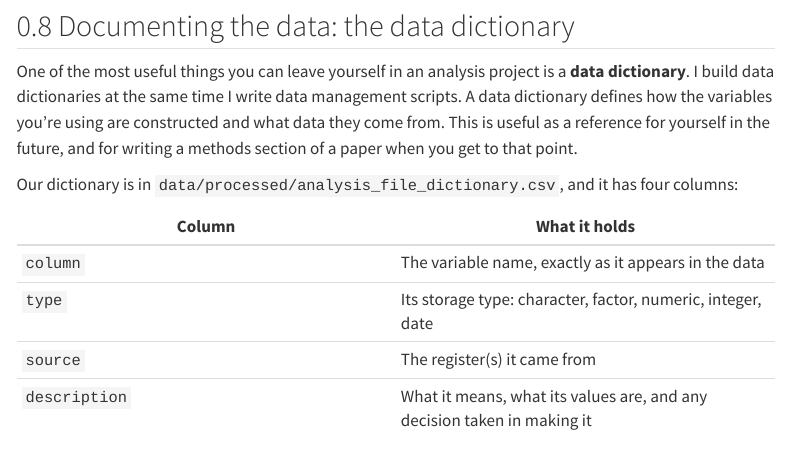
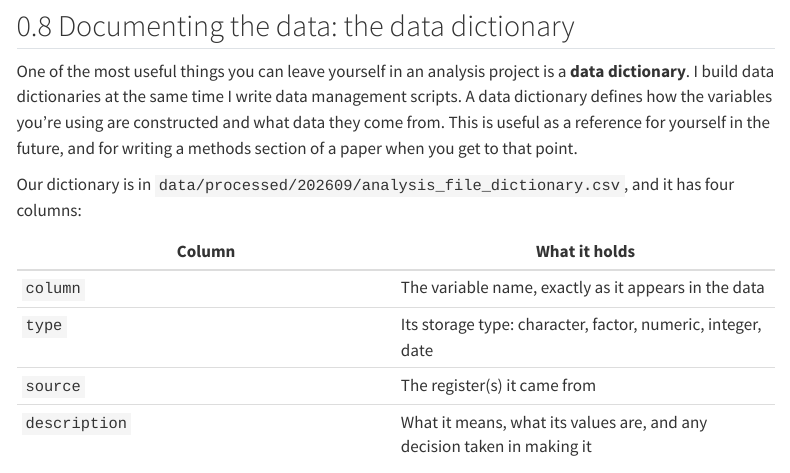
Before and after one commit to ekjohnsonphd/intro-to-sundhedsdata-course, a Quarto document (code/demo_part1.qmd): the page in a window 1100 px wide, from 17460 px down. Rendered offline with R 4.5, knitr and Pandoc in place of Quarto, with nearby package versions; some code elsewhere in the file could not run offline; menus at the side of the page are left out; long lines of code are wrapped.

Commit message:
Point the demo's dictionary path at data/processed/202609/
Prose left over from before the processed data moved into the dated
folder. The code chunks were already correct: they build the path from
processed_data_dir.

Co-Authored-By: Claude Opus 5 <noreply@anthropic.com>
Claude-Session: https://claude.ai/code/session_01VbzE4ieD5x8adsdjRyjgvP

```diff
--- a/code/demo_part1.qmd
+++ b/code/demo_part1.qmd
@@ -647,7 +647,7 @@ list_compute_functions()
 
 One of the most useful things you can leave yourself in an analysis project is a **data dictionary**. I build data dictionaries at the same time I write data management scripts. A data dictionary defines how the variables you're using are constructed and what data they come from. This is useful as a reference for yourself in the future, and for writing a methods section of a paper when you get to that point.
 
-Our dictionary is in `data/processed/analysis_file_dictionary.csv`, and it has four columns:
+Our dictionary is in `data/processed/202609/analysis_file_dictionary.csv`, and it has four columns:
 
 | Column | What it holds |
 |------------------------------------|------------------------------------|
```
